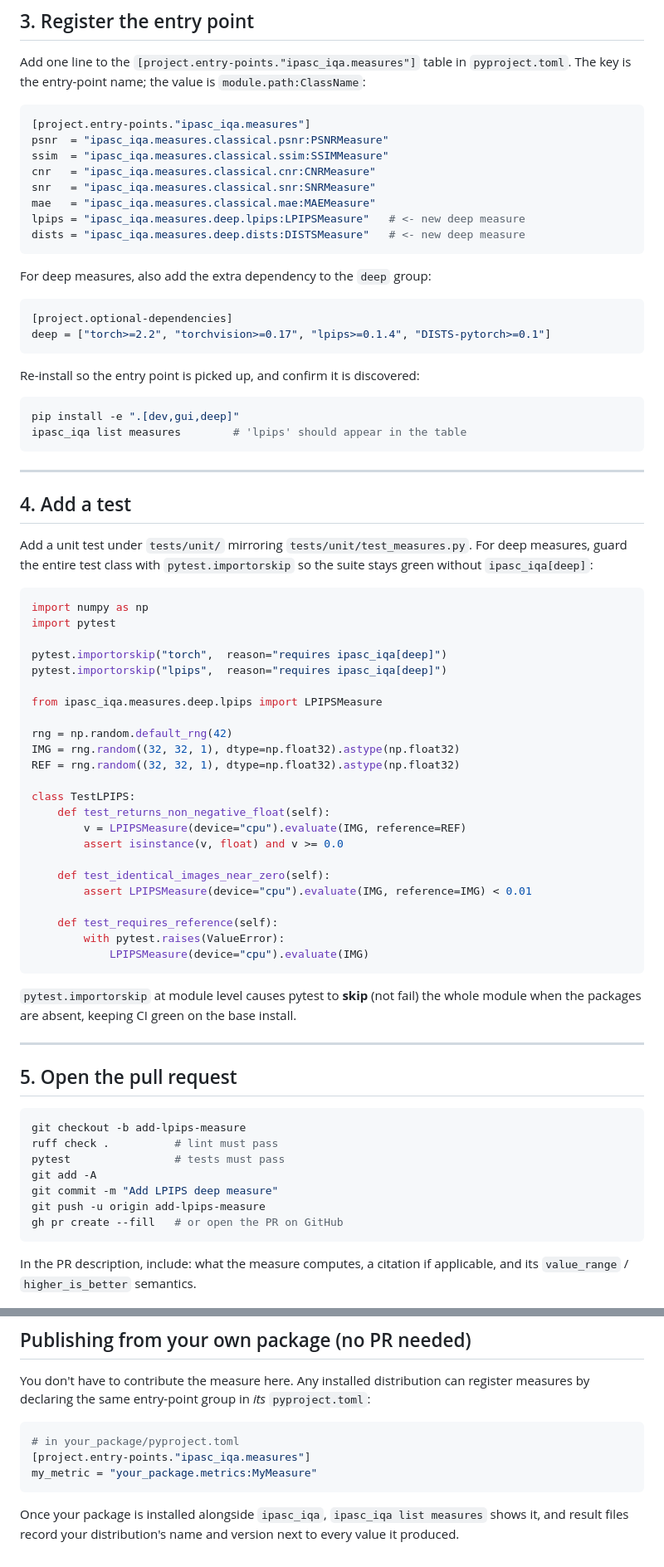
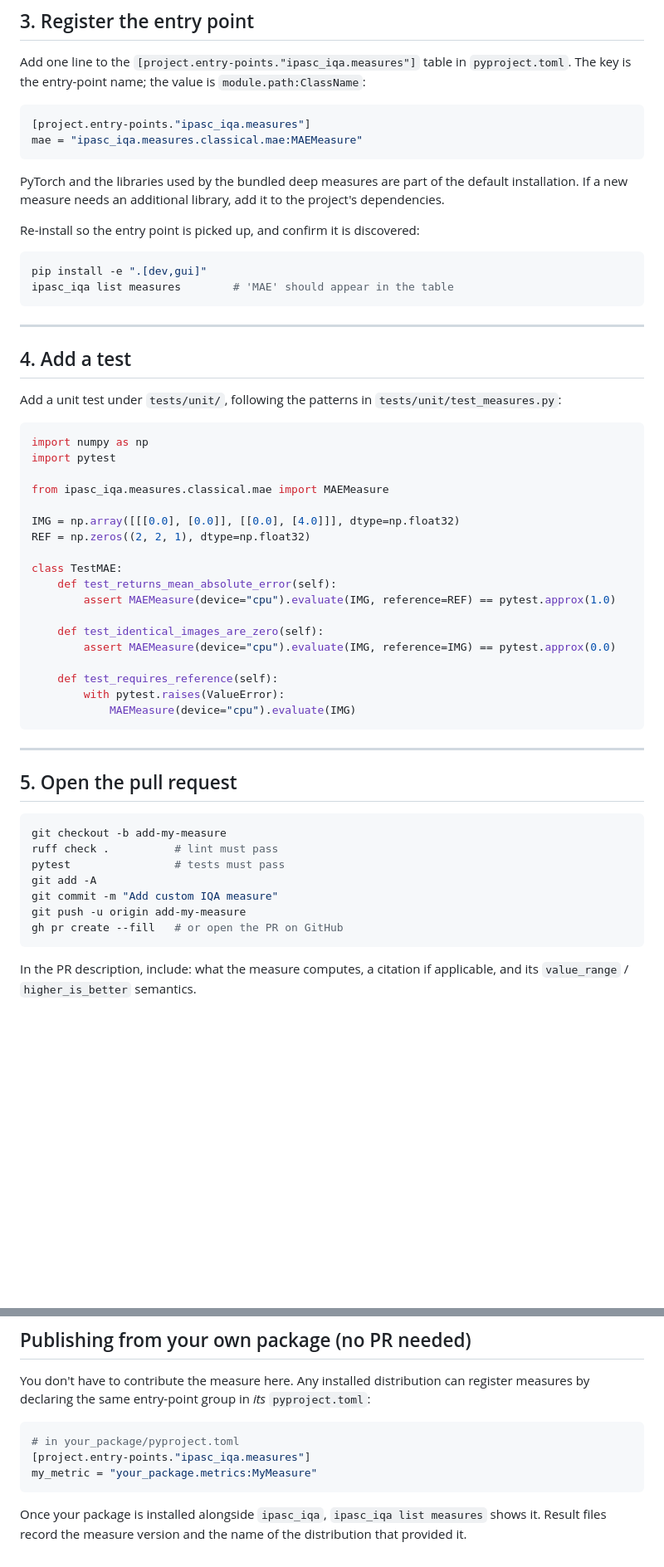
Before and after one commit to IPASC/ipasc-iqa, a Markdown page: docs/guides/writing-a-measure.md, 2 parts joined by grey strips. Shown at 83% size. GitHub-like rendering; blank space fills up the shorter version.

````diff
--- a/docs/guides/writing-a-measure.md
+++ b/docs/guides/writing-a-measure.md
@@ -269,77 +278,57 @@ is the entry-point name; the value is `module.path:ClassName`:
 
 ```toml
 [project.entry-points."ipasc_iqa.measures"]
-psnr  = "ipasc_iqa.measures.classical.psnr:PSNRMeasure"
-ssim  = "ipasc_iqa.measures.classical.ssim:SSIMMeasure"
-cnr   = "ipasc_iqa.measures.classical.cnr:CNRMeasure"
-snr   = "ipasc_iqa.measures.classical.snr:SNRMeasure"
-mae   = "ipasc_iqa.measures.classical.mae:MAEMeasure"
-lpips = "ipasc_iqa.measures.deep.lpips:LPIPSMeasure"   # <- new deep measure
-dists = "ipasc_iqa.measures.deep.dists:DISTSMeasure"   # <- new deep measure
+mae = "ipasc_iqa.measures.classical.mae:MAEMeasure"
 ```
 
-For deep measures, also add the extra dependency to the `deep` group:
-
-```toml
-[project.optional-dependencies]
-deep = ["torch>=2.2", "torchvision>=0.17", "lpips>=0.1.4", "DISTS-pytorch>=0.1"]
-```
+PyTorch and the libraries used by the bundled deep measures are part of the default installation.
+If a new measure needs an additional library, add it to the project's dependencies.
 
 Re-install so the entry point is picked up, and confirm it is discovered:
 
 ```bash
-pip install -e ".[dev,gui,deep]"
-ipasc_iqa list measures        # 'lpips' should appear in the table
+pip install -e ".[dev,gui]"
+ipasc_iqa list measures        # 'MAE' should appear in the table
 ```
 
 ---
 
 ## 4. Add a test
 
-Add a unit test under `tests/unit/` mirroring `tests/unit/test_measures.py`.  For deep measures,
-guard the entire test class with `pytest.importorskip` so the suite stays green without
-`ipasc_iqa[deep]`:
+Add a unit test under `tests/unit/`, following the patterns in `tests/unit/test_measures.py`:
 
 ```python
 import numpy as np
 import pytest
 
-pytest.importorskip("torch",  reason="requires ipasc_iqa[deep]")
-pytest.importorskip("lpips",  reason="requires ipasc_iqa[deep]")
+from ipasc_iqa.measures.classical.mae import MAEMeasure
 
-from ipasc_iqa.measures.deep.lpips import LPIPSMeasure
+IMG = np.array([[[0.0], [0.0]], [[0.0], [4.0]]], dtype=np.float32)
+REF = np.zeros((2, 2, 1), dtype=np.float32)
 
-rng = np.random.default_rng(42)
-IMG = rng.random((32, 32, 1), dtype=np.float32).astype(np.float32)
-REF = rng.random((32, 32, 1), dtype=np.float32).astype(np.float32)
+class TestMAE:
+    def test_returns_mean_absolute_error(self):
+        assert MAEMeasure(device="cpu").evaluate(IMG, reference=REF) == pytest.approx(1.0)
 
-class TestLPIPS:
-    def test_returns_non_negative_float(self):
-        v = LPIPSMeasure(device="cpu").evaluate(IMG, reference=REF)
-        assert isinstance(v, float) and v >= 0.0
-
-    def test_identical_images_near_zero(self):
-        assert LPIPSMeasure(device="cpu").evaluate(IMG, reference=IMG) < 0.01
+    def test_identical_images_are_zero(self):
+        assert MAEMeasure(device="cpu").evaluate(IMG, reference=IMG) == pytest.approx(0.0)
 
     def test_requires_reference(self):
         with pytest.raises(ValueError):
-            LPIPSMeasure(device="cpu").evaluate(IMG)
+            MAEMeasure(device="cpu").evaluate(IMG)
 ```
-
-`pytest.importorskip` at module level causes pytest to **skip** (not fail) the whole module
-when the packages are absent, keeping CI green on the base install.
 
 ---
 
 ## 5. Open the pull request
 
 ```bash
-git checkout -b add-lpips-measure
+git checkout -b add-my-measure
 ruff check .          # lint must pass
 pytest                # tests must pass
 git add -A
-git commit -m "Add LPIPS deep measure"
-git push -u origin add-lpips-measure
+git commit -m "Add custom IQA measure"
+git push -u origin add-my-measure
 gh pr create --fill   # or open the PR on GitHub
 ```
 
@@ -359,5 +348,5 @@ declaring the same entry-point group in *its* `pyproject.toml`:
 my_metric = "your_package.metrics:MyMeasure"
 ```
 
-Once your package is installed alongside `ipasc_iqa`, `ipasc_iqa list measures` shows it, and result
-files record your distribution's name and version next to every value it produced.
+Once your package is installed alongside `ipasc_iqa`, `ipasc_iqa list measures` shows it. Result
+files record the measure version and the name of the distribution that provided it.
````
Also changed, not shown: other parts of docs/guides/writing-a-measure.md (+51 -42 lines), docs/guides/adding-a-dataset.md (+6 -3 lines).
